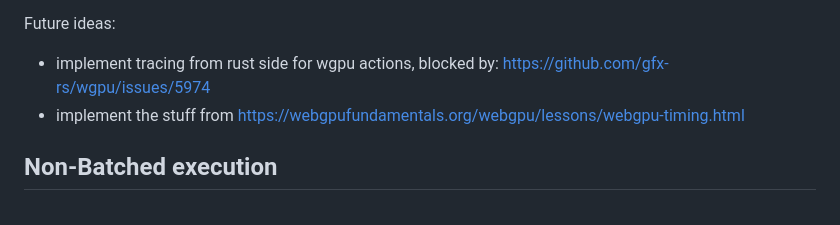
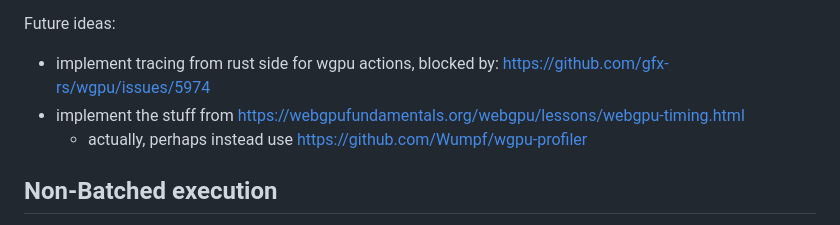
Before and after one commit to 9SMTM6/mcmc-demo, a Markdown page: README.md, the part around the change. Drawn GitHub-style.

Commit message:
add a note about a wgpu profiler I just noticed

```diff
--- a/README.md
+++ b/README.md
@@ -59,6 +59,7 @@ Currently working:
 Future ideas:
 * implement tracing from rust side for wgpu actions, blocked by: https://github.com/gfx-rs/wgpu/issues/5974
 * implement the stuff from https://webgpufundamentals.org/webgpu/lessons/webgpu-timing.html
+  * actually, perhaps instead use https://github.com/Wumpf/wgpu-profiler
 
 ## Non-Batched execution
 
```
